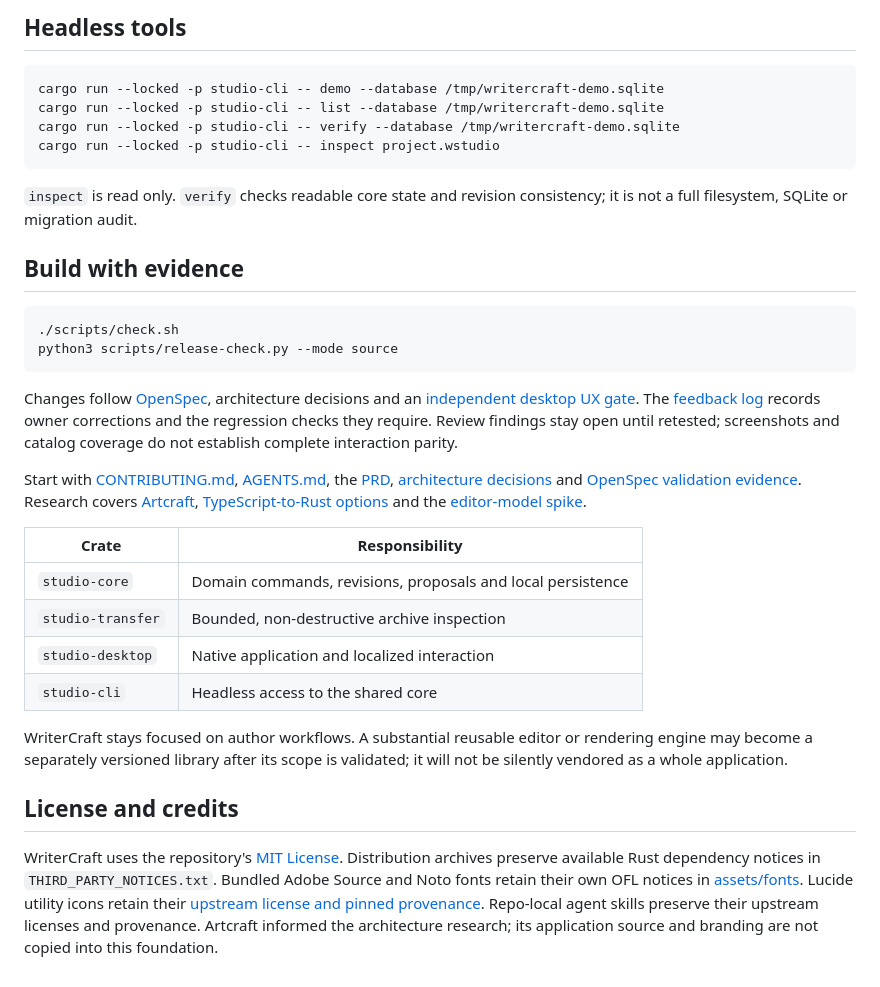
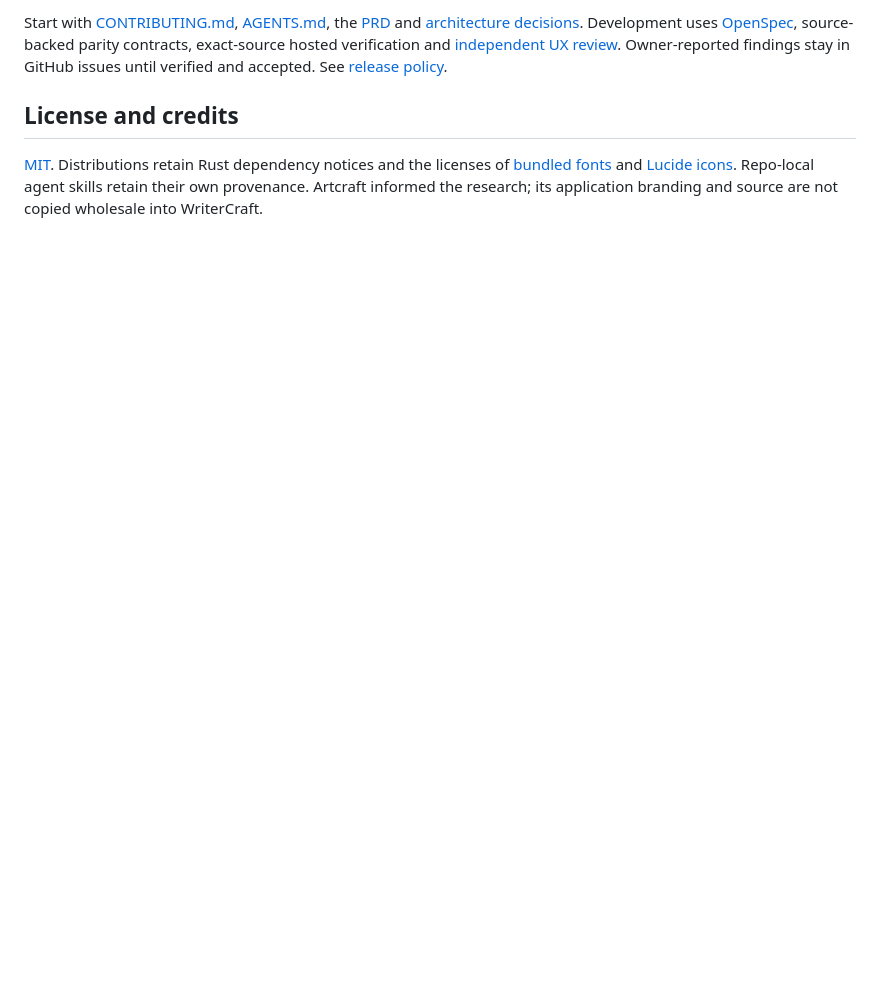
Before and after one commit to avacadorun-dev/writer-craft, a Markdown page: README.md, the part around one of its changes. Drawn GitHub-style; blank space fills up the shorter version.

````diff
--- a/README.md
+++ b/README.md
@@ -85,35 +111,6 @@ For a local debug bundle, use `./scripts/package-macos.sh --debug`. Its default
 
-## Headless tools
-
-```sh
-cargo run --locked -p studio-cli -- demo --database /tmp/writercraft-demo.sqlite
-cargo run --locked -p studio-cli -- list --database /tmp/writercraft-demo.sqlite
-cargo run --locked -p studio-cli -- verify --database /tmp/writercraft-demo.sqlite
-cargo run --locked -p studio-cli -- inspect project.wstudio
-```
-
-`inspect` is read only. `verify` checks readable core state and revision consistency; it is not a full filesystem, SQLite or migration audit.
-
-## Build with evidence
-
-```sh
-./scripts/check.sh
-python3 scripts/release-check.py --mode source
-```
-
-Changes follow [OpenSpec](docs/governance/SPEC_WORKFLOW.md), architecture decisions and an [independent desktop UX gate](docs/design/UX_ACCEPTANCE.md). The [feedback log](docs/design/USER_FEEDBACK.md) records owner corrections and the regression checks they require. Review findings stay open until retested; screenshots and catalog coverage do not establish complete interaction parity.
-
-Start with [CONTRIBUTING.md](CONTRIBUTING.md), [AGENTS.md](AGENTS.md), the [PRD](docs/PRD.md), [architecture decisions](docs/architecture/DECISIONS.md) and [OpenSpec validation evidence](docs/governance/OPENSPEC_VALIDATION.md). Research covers [Artcraft](docs/research/ARTCRAFT.md), [TypeScript-to-Rust options](docs/research/TS_TO_RUST.md) and the [editor-model spike](docs/research/EDITOR_SPIKE.md).
-
-| Crate | Responsibility |
-| --- | --- |
-| `studio-core` | Domain commands, revisions, proposals and local persistence |
-| `studio-transfer` | Bounded, non-destructive archive inspection |
-| `studio-desktop` | Native application and localized interaction |
-| `studio-cli` | Headless access to the shared core |
-
-WriterCraft stays focused on author workflows. A substantial reusable editor or rendering engine may become a separately versioned library after its scope is validated; it will not be silently vendored as a whole application.
+Start with [CONTRIBUTING.md](CONTRIBUTING.md), [AGENTS.md](AGENTS.md), the [PRD](docs/PRD.md) and [architecture decisions](docs/architecture/DECISIONS.md). Development uses [OpenSpec](docs/governance/SPEC_WORKFLOW.md), source-backed parity contracts, exact-source hosted verification and [independent UX review](docs/design/UX_ACCEPTANCE.md). Owner-reported findings stay in GitHub issues until verified and accepted. See [release policy](docs/governance/RELEASING.md).
 
 ## License and credits
 
-WriterCraft uses the repository's [MIT License](LICENSE). Distribution archives preserve available Rust dependency notices in `THIRD_PARTY_NOTICES.txt`. Bundled Adobe Source and Noto fonts retain their own OFL notices in [assets/fonts](assets/fonts). Lucide utility icons retain their [upstream license and pinned provenance](assets/icons/lucide/NOTICE.md). Repo-local agent skills preserve their upstream licenses and provenance. Artcraft informed the architecture research; its application source and branding are not copied into this foundation.
+[MIT](LICENSE). Distributions retain Rust dependency notices and the licenses of [bundled fonts](assets/fonts) and [Lucide icons](assets/icons/lucide/NOTICE.md). Repo-local agent skills retain their own provenance. Artcraft informed the research; its application branding and source are not copied wholesale into WriterCraft.
````
Also changed, not shown: other parts of README.md (+67 -41 lines), docs/images/alpha2/diagram-light.png (added), docs/images/alpha2/formulas-light.png (added), docs/images/alpha2/image-light.png (added), docs/images/alpha2/settings-light.png (added), docs/images/alpha2/workspace-dark.png (added), 1 other file.
